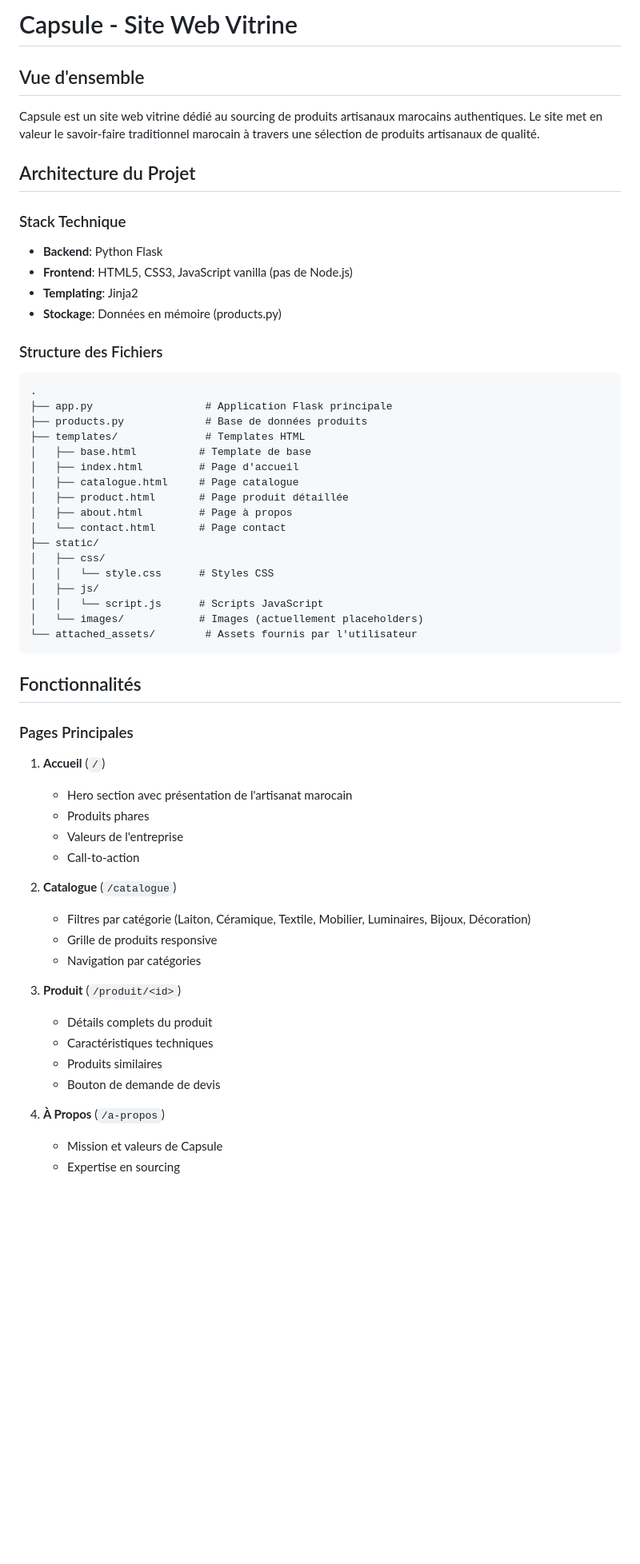
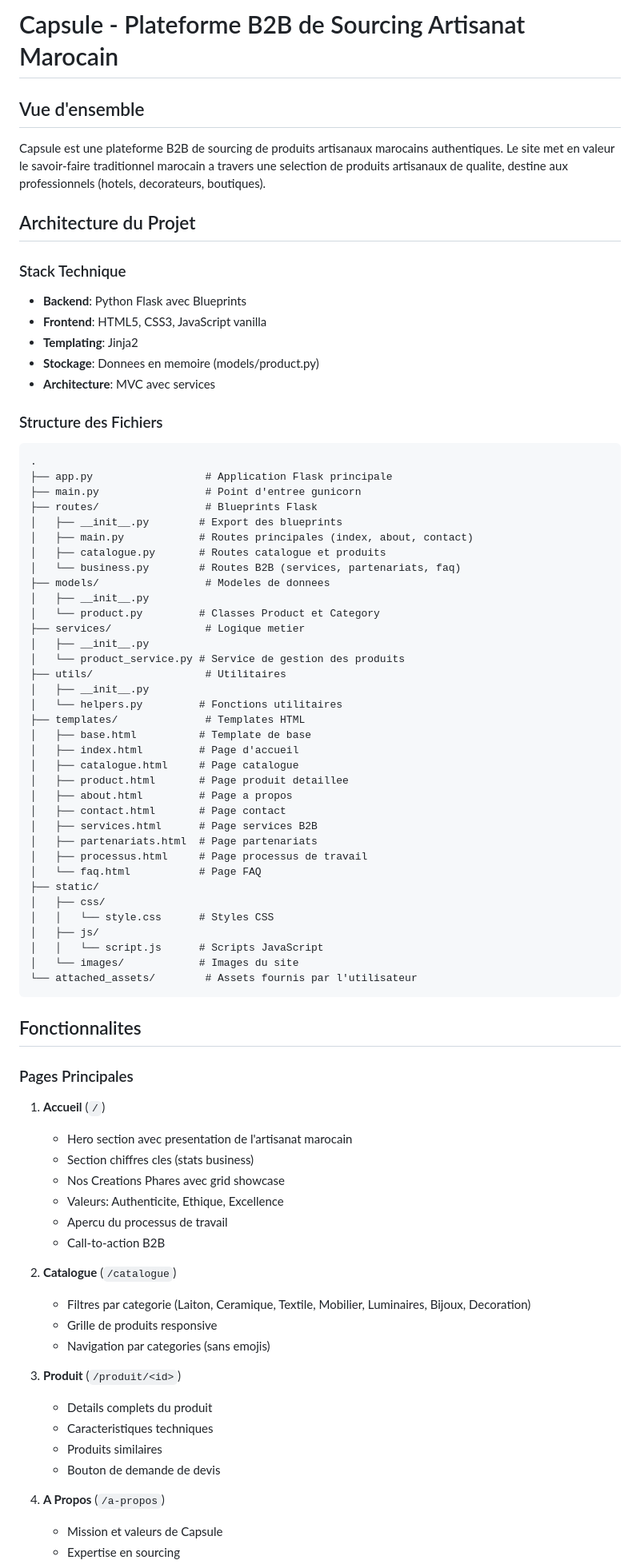
Before and after one commit to moa-digitalagency/CapsuleSourcing, a Markdown page: replit.md, the part around one of its changes. Shown at 80% size. Rendered like a GitHub page; blank space fills up the shorter version.

````diff
--- a/replit.md
+++ b/replit.md
@@ -1,57 +1,78 @@
-# Capsule - Site Web Vitrine
+# Capsule - Plateforme B2B de Sourcing Artisanat Marocain
 
 ## Vue d'ensemble
-Capsule est un site web vitrine dédié au sourcing de produits artisanaux marocains authentiques. Le site met en valeur le savoir-faire traditionnel marocain à travers une sélection de produits artisanaux de qualité.
+Capsule est une plateforme B2B de sourcing de produits artisanaux marocains authentiques. Le site met en valeur le savoir-faire traditionnel marocain a travers une selection de produits artisanaux de qualite, destine aux professionnels (hotels, decorateurs, boutiques).
 
 ## Architecture du Projet
 
 ### Stack Technique
-- **Backend**: Python Flask
-- **Frontend**: HTML5, CSS3, JavaScript vanilla (pas de Node.js)
+- **Backend**: Python Flask avec Blueprints
+- **Frontend**: HTML5, CSS3, JavaScript vanilla
 - **Templating**: Jinja2
-- **Stockage**: Données en mémoire (products.py)
+- **Stockage**: Donnees en memoire (models/product.py)
+- **Architecture**: MVC avec services
 
 ### Structure des Fichiers
 ```
 .
 ├── app.py                  # Application Flask principale
-├── products.py             # Base de données produits
+├── main.py                 # Point d'entree gunicorn
+├── routes/                 # Blueprints Flask
+│   ├── __init__.py        # Export des blueprints
+│   ├── main.py            # Routes principales (index, about, contact)
+│   ├── catalogue.py       # Routes catalogue et produits
+│   └── business.py        # Routes B2B (services, partenariats, faq)
+├── models/                 # Modeles de donnees
+│   ├── __init__.py
+│   └── product.py         # Classes Product et Category
+├── services/               # Logique metier
+│   ├── __init__.py
+│   └── product_service.py # Service de gestion des produits
+├── utils/                  # Utilitaires
+│   ├── __init__.py
+│   └── helpers.py         # Fonctions utilitaires
 ├── templates/              # Templates HTML
 │   ├── base.html          # Template de base
 │   ├── index.html         # Page d'accueil
 │   ├── catalogue.html     # Page catalogue
-│   ├── product.html       # Page produit détaillée
-│   ├── about.html         # Page à propos
-│   └── contact.html       # Page contact
+│   ├── product.html       # Page produit detaillee
+│   ├── about.html         # Page a propos
+│   ├── contact.html       # Page contact
+│   ├── services.html      # Page services B2B
+│   ├── partenariats.html  # Page partenariats
+│   ├── processus.html     # Page processus de travail
+│   └── faq.html           # Page FAQ
 ├── static/
 │   ├── css/
 │   │   └── style.css      # Styles CSS
 │   ├── js/
 │   │   └── script.js      # Scripts JavaScript
-│   └── images/            # Images (actuellement placeholders)
+│   └── images/            # Images du site
 └── attached_assets/        # Assets fournis par l'utilisateur
 ```
 
-## Fonctionnalités
+## Fonctionnalites
 
 ### Pages Principales
 1. **Accueil** (`/`)
-   - Hero section avec présentation de l'artisanat marocain
-   - Produits phares
-   - Valeurs de l'entreprise
-   - Call-to-action
+   - Hero section avec presentation de l'artisanat marocain
+   - Section chiffres cles (stats business)
+   - Nos Creations Phares avec grid showcase
+   - Valeurs: Authenticite, Ethique, Excellence
+   - Apercu du processus de travail
+   - Call-to-action B2B
 
 2. **Catalogue** (`/catalogue`)
-   - Filtres par catégorie (Laiton, Céramique, Textile, Mobilier, Luminaires, Bijoux, Décoration)
+   - Filtres par categorie (Laiton, Ceramique, Textile, Mobilier, Luminaires, Bijoux, Decoration)
    - Grille de produits responsive
-   - Navigation par catégories
+   - Navigation par categories (sans emojis)
 
 3. **Produit** (`/produit/<id>`)
-   - Détails complets du produit
-   - Caractéristiques techniques
+   - Details complets du produit
+   - Caracteristiques techniques
    - Produits similaires
    - Bouton de demande de devis
 
-4. **À Propos** (`/a-propos`)
+4. **A Propos** (`/a-propos`)
    - Mission et valeurs de Capsule
    - Expertise en sourcing
````
Also changed, not shown: other parts of replit.md (+78 -47 lines).
